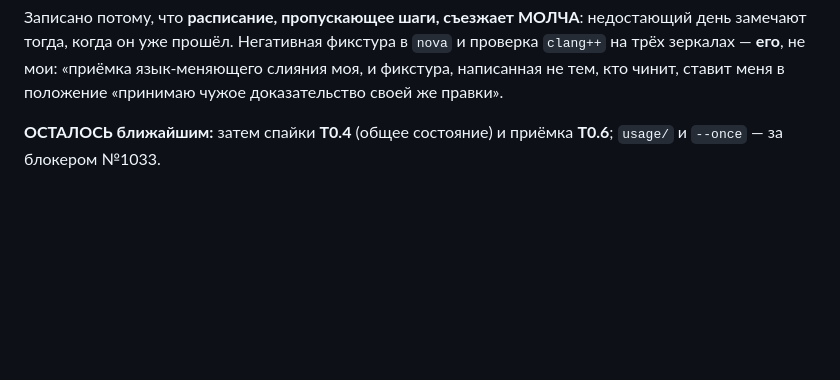
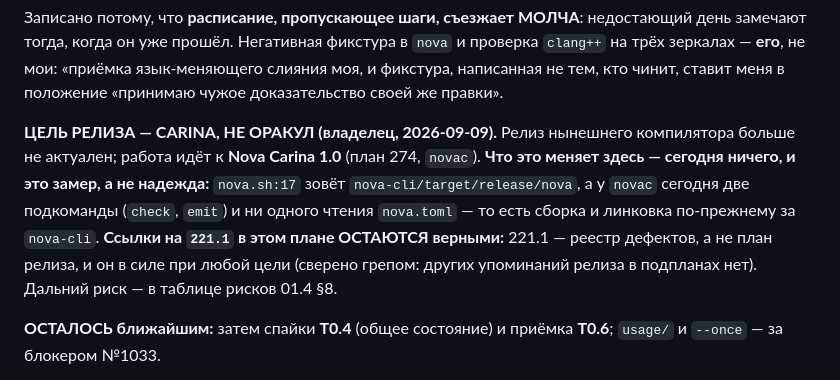
Before and after one commit to unitcraft/claude-limits, a Markdown page: docs/plans/01-widget-on-nova.md, the part around the change. Rendered like a GitHub page; blank space fills up the shorter version.

Commit message:
plans: the release target is Carina, and what that does NOT change here
The owner: the oracle release is no longer current, work goes to the Carina
release (plan 274). Recorded, with the consequence measured rather than assumed.

Today it changes nothing for this plan, and that is a measurement: nova.sh:17
calls nova-cli/target/release/nova, while novac has exactly two subcommands --
check and emit -- and does not read nova.toml at all (grep over novac/src:
nothing). c_shims, lib_dirs and thread_affine appear nowhere in its sources. So
linking and the whole [ffi] path stay with nova-cli whichever front end runs.

One near-miss worth recording: grepping novac for "ffi" returns hits, and every
one of them is the substring inside "suffix". I nearly counted them as support.

The references to 221.1 in these plans stay correct -- 221.1 is the DEFECT
REGISTRY, not the release plan, and it holds under any target. Grepped the
subplans for other release mentions: there are none.

The forward risk goes in the risk table rather than a report that scrolls away:
everything nova-duckdb leans on -- [ffi] with its five keys and the sixth `cxx`
from D471, c_shims, #thread_affine -- exists in exactly ONE compiler. If Carina
1.0 replaces the oracle wholly, the three must be reproduced; if it replaces only
the front end, they need not. That question belongs to window 274, and the row
says so.

Separately, for whoever owns it: plan 221 in the main tree still reads "IN
PROGRESS, priority P0". By the owner's word that is now stale. Not mine to edit.

Signed-off-by: Evgeniy Golovin <unitcraft@inbox.ru>

```diff
--- a/docs/plans/01-widget-on-nova.md
+++ b/docs/plans/01-widget-on-nova.md
@@ -135,6 +135,15 @@ HTTP-клиент: четыре неразрешённых `compress_brotli_dec_
 `clang++` на трёх зеркалах — **его**, не мои: «приёмка язык-меняющего слияния моя,
 и фикстура, написанная не тем, кто чинит, ставит меня в положение «принимаю
 чужое доказательство своей же правки».
+
+**ЦЕЛЬ РЕЛИЗА — CARINA, НЕ ОРАКУЛ (владелец, 2026-09-09).** Релиз нынешнего
+компилятора больше не актуален; работа идёт к **Nova Carina 1.0** (план 274,
+`novac`). **Что это меняет здесь — сегодня ничего, и это замер, а не надежда:**
+`nova.sh:17` зовёт `nova-cli/target/release/nova`, а у `novac` сегодня две подкоманды
+(`check`, `emit`) и ни одного чтения `nova.toml` — то есть сборка и линковка по-прежнему
+за `nova-cli`. **Ссылки на `221.1` в этом плане ОСТАЮТСЯ верными:** 221.1 — реестр
+дефектов, а не план релиза, и он в силе при любой цели (сверено грепом: других
+упоминаний релиза в подпланах нет). Дальний риск — в таблице рисков 01.4 §8.
 
 **ОСТАЛОСЬ ближайшим:**
 затем спайки **T0.4** (общее состояние) и приёмка **T0.6**; `usage/` и `--once` — за
```
Also changed, not shown: docs/plans/01.4-nova-duckdb.md (+1 -0 lines).
